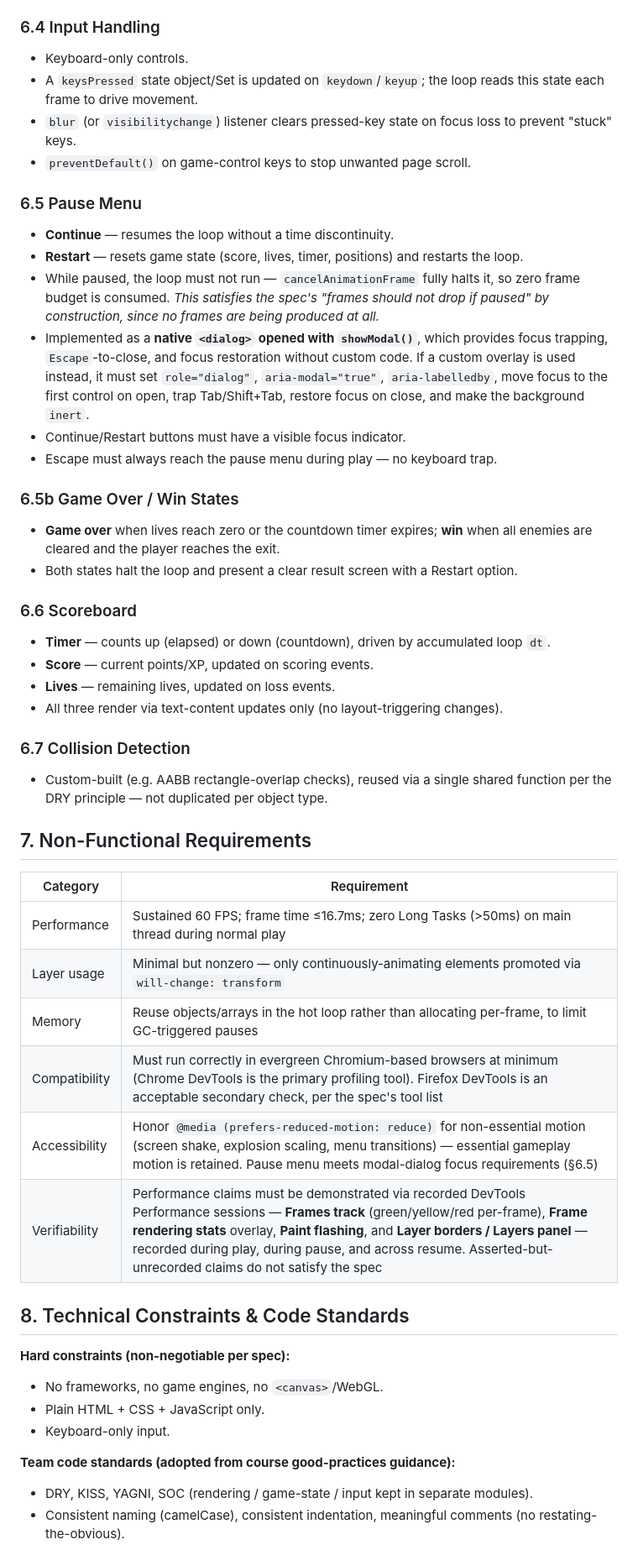
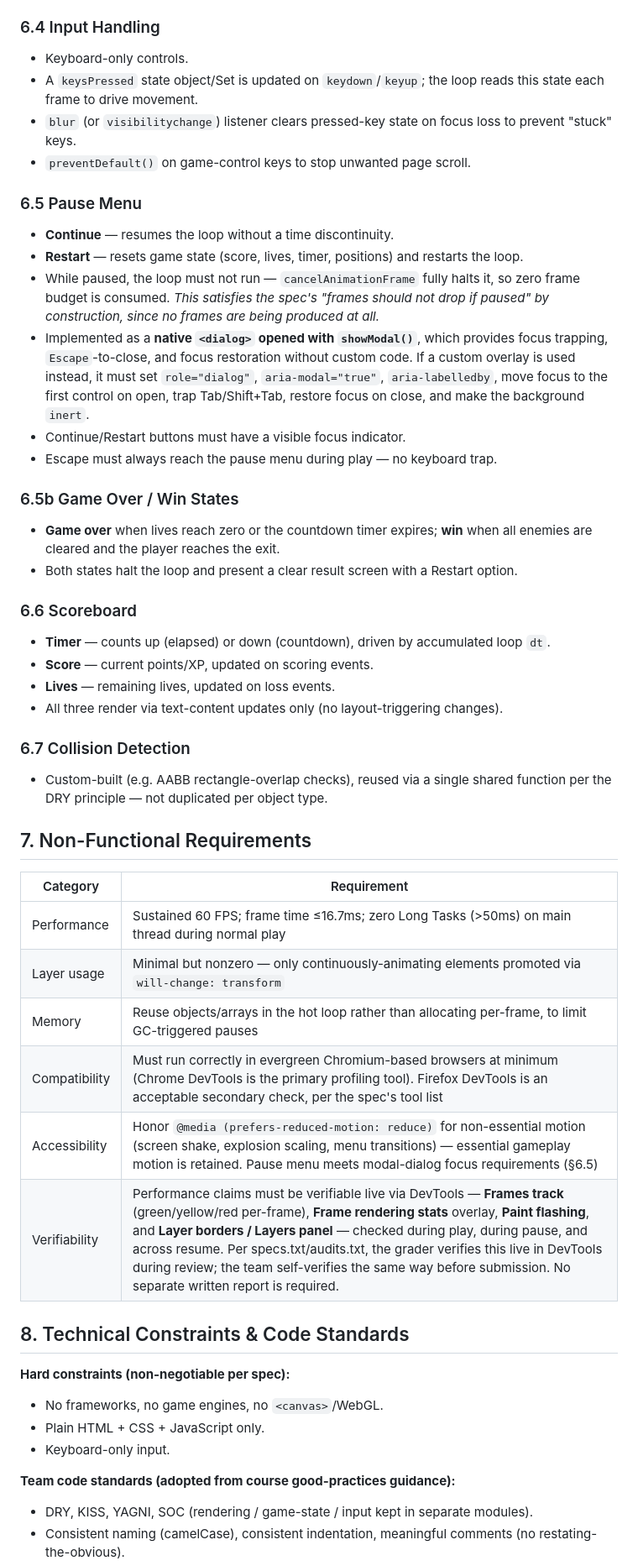
Before and after one commit to teovaira/make-your-game, a Markdown page: PRD.md, the part around one of its changes. Shown at 84% size. Drawn GitHub-style.

```diff
--- a/PRD.md
+++ b/PRD.md
@@ -122,51 +133,58 @@ Chosen for its excellent DOM fit: a deterministic tile grid with no physics simu
 - `cancelAnimationFrame` stops the loop cleanly on pause; resuming resets the delta baseline (`lastTime = null`) to avoid a time-jump. Store the request ID in a variable initialised to `null`, not `0` (per MDN, IDs can overflow and `0` is an unsafe sentinel).
 
 ### 6.4 Input Handling
+
 - Keyboard-only controls.
 - A `keysPressed` state object/Set is updated on `keydown`/`keyup`; the loop reads this state each frame to drive movement.
 - `blur` (or `visibilitychange`) listener clears pressed-key state on focus loss to prevent "stuck" keys.
 - `preventDefault()` on game-control keys to stop unwanted page scroll.
 
 ### 6.5 Pause Menu
+
 - **Continue** — resumes the loop without a time discontinuity.
 - **Restart** — resets game state (score, lives, timer, positions) and restarts the loop.
-- While paused, the loop must not run — `cancelAnimationFrame` fully halts it, so zero frame budget is consumed. *This satisfies the spec's "frames should not drop if paused" by construction, since no frames are being produced at all.*
+- While paused, the loop must not run — `cancelAnimationFrame` fully halts it, so zero frame budget is consumed. _This satisfies the spec's "frames should not drop if paused" by construction, since no frames are being produced at all._
 - Implemented as a **native `<dialog>` opened with `showModal()`**, which provides focus trapping, `Escape`-to-close, and focus restoration without custom code. If a custom overlay is used instead, it must set `role="dialog"`, `aria-modal="true"`, `aria-labelledby`, move focus to the first control on open, trap Tab/Shift+Tab, restore focus on close, and make the background `inert`.
 - Continue/Restart buttons must have a visible focus indicator.
 - Escape must always reach the pause menu during play — no keyboard trap.
 
 ### 6.5b Game Over / Win States
+
 - **Game over** when lives reach zero or the countdown timer expires; **win** when all enemies are cleared and the player reaches the exit.
 - Both states halt the loop and present a clear result screen with a Restart option.
 
 ### 6.6 Scoreboard
+
 - **Timer** — counts up (elapsed) or down (countdown), driven by accumulated loop `dt`.
 - **Score** — current points/XP, updated on scoring events.
 - **Lives** — remaining lives, updated on loss events.
 - All three render via text-content updates only (no layout-triggering changes).
 
 ### 6.7 Collision Detection
+
 - Custom-built (e.g. AABB rectangle-overlap checks), reused via a single shared function per the DRY principle — not duplicated per object type.
 
 ## 7. Non-Functional Requirements
 
-| Category | Requirement |
-|---|---|
-| Performance | Sustained 60 FPS; frame time ≤16.7ms; zero Long Tasks (>50ms) on main thread during normal play |
-| Layer usage | Minimal but nonzero — only continuously-animating elements promoted via `will-change: transform` |
-| Memory | Reuse objects/arrays in the hot loop rather than allocating per-frame, to limit GC-triggered pauses |
-| Compatibility | Must run correctly in evergreen Chromium-based browsers at minimum (Chrome DevTools is the primary profiling tool). Firefox DevTools is an acceptable secondary check, per the spec's tool list |
-| Accessibility | Honor `@media (prefers-reduced-motion: reduce)` for non-essential motion (screen shake, explosion scaling, menu transitions) — essential gameplay motion is retained. Pause menu meets modal-dialog focus requirements (§6.5) |
-| Verifiability | Performance claims must be demonstrated via recorded DevTools Performance sessions — **Frames track** (green/yellow/red per-frame), **Frame rendering stats** overlay, **Paint flashing**, and **Layer borders / Layers panel** — recorded during play, during pause, and across resume. Asserted-but-unrecorded claims do not satisfy the spec |
+| Category      | Requirement                                                                                                                                                                                                                                                                                                                                                                                                                                    |
+| ------------- | ---------------------------------------------------------------------------------------------------------------------------------------------------------------------------------------------------------------------------------------------------------------------------------------------------------------------------------------------------------------------------------------------------------------------------------------------- |
+| Performance   | Sustained 60 FPS; frame time ≤16.7ms; zero Long Tasks (>50ms) on main thread during normal play                                                                                                                                                                                                                                                                                                                                                |
+| Layer usage   | Minimal but nonzero — only continuously-animating elements promoted via `will-change: transform`                                                                                                                                                                                                                                                                                                                                               |
+| Memory        | Reuse objects/arrays in the hot loop rather than allocating per-frame, to limit GC-triggered pauses                                                                                                                                                                                                                                                                                                                                            |
+| Compatibility | Must run correctly in evergreen Chromium-based browsers at minimum (Chrome DevTools is the primary profiling tool). Firefox DevTools is an acceptable secondary check, per the spec's tool list                                                                                                                                                                                                                                                |
+| Accessibility | Honor `@media (prefers-reduced-motion: reduce)` for non-essential motion (screen shake, explosion scaling, menu transitions) — essential gameplay motion is retained. Pause menu meets modal-dialog focus requirements (§6.5)                                                                                                                                                                                                                  |
+| Verifiability | Performance claims must be verifiable live via DevTools — **Frames track** (green/yellow/red per-frame), **Frame rendering stats** overlay, **Paint flashing**, and **Layer borders / Layers panel** — checked during play, during pause, and across resume. Per specs.txt/audits.txt, the grader verifies this live in DevTools during review; the team self-verifies the same way before submission. No separate written report is required. |
 
 ## 8. Technical Constraints & Code Standards
 
 **Hard constraints (non-negotiable per spec):**
+
 - No frameworks, no game engines, no `<canvas>`/WebGL.
 - Plain HTML + CSS + JavaScript only.
 - Keyboard-only input.
 
 **Team code standards (adopted from course good-practices guidance):**
+
 - DRY, KISS, YAGNI, SOC (rendering / game-state / input kept in separate modules).
 - Consistent naming (camelCase), consistent indentation, meaningful comments (no restating-the-obvious).
 - Explicit error handling; avoid deep nesting; reasonable line-length limits.
```
Also changed, not shown: other parts of PRD.md (+56 -44 lines), docs/performance.md (deleted, +0 -3 lines), research-summary.md (deleted, +0 -27 lines).
